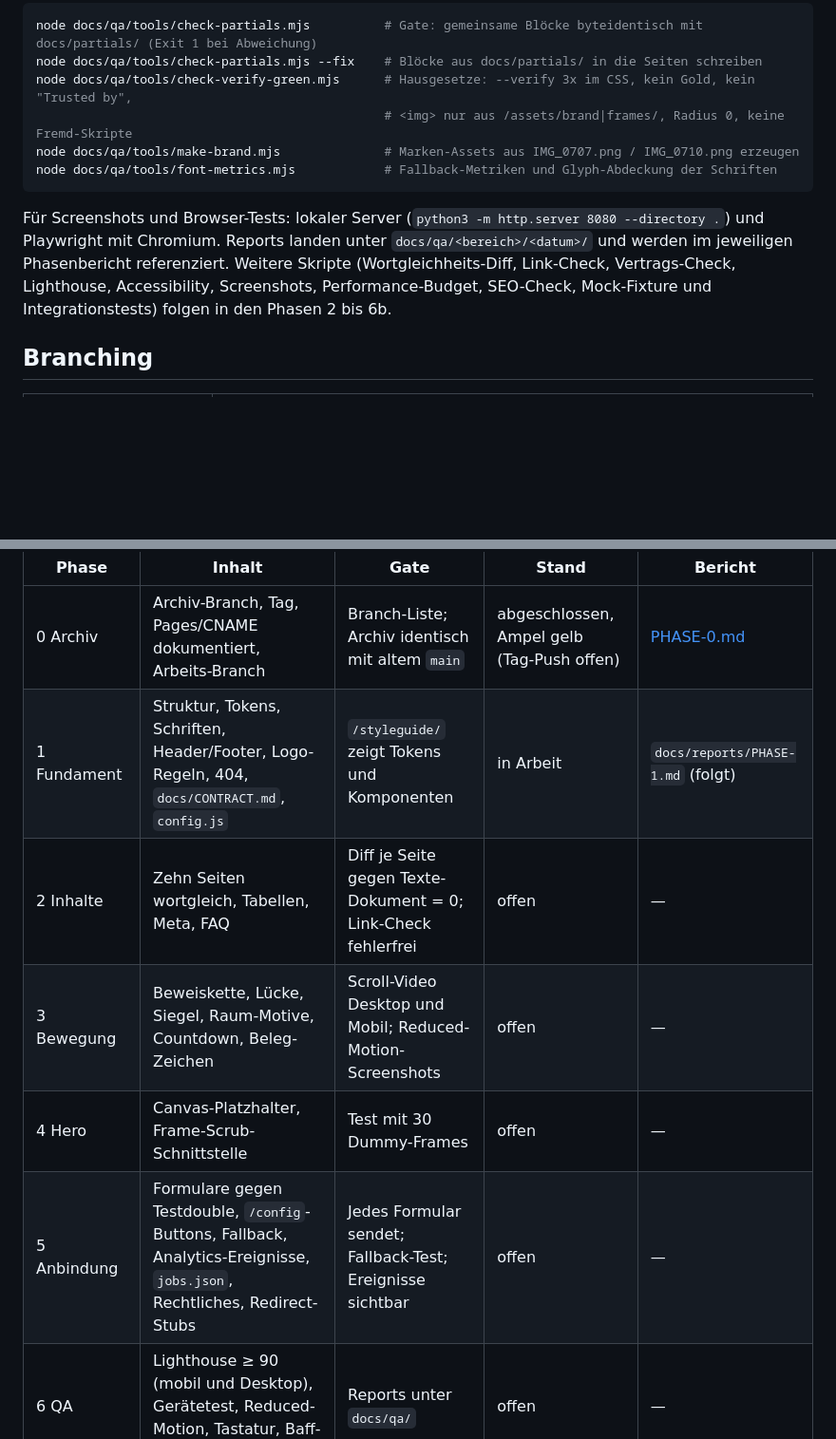
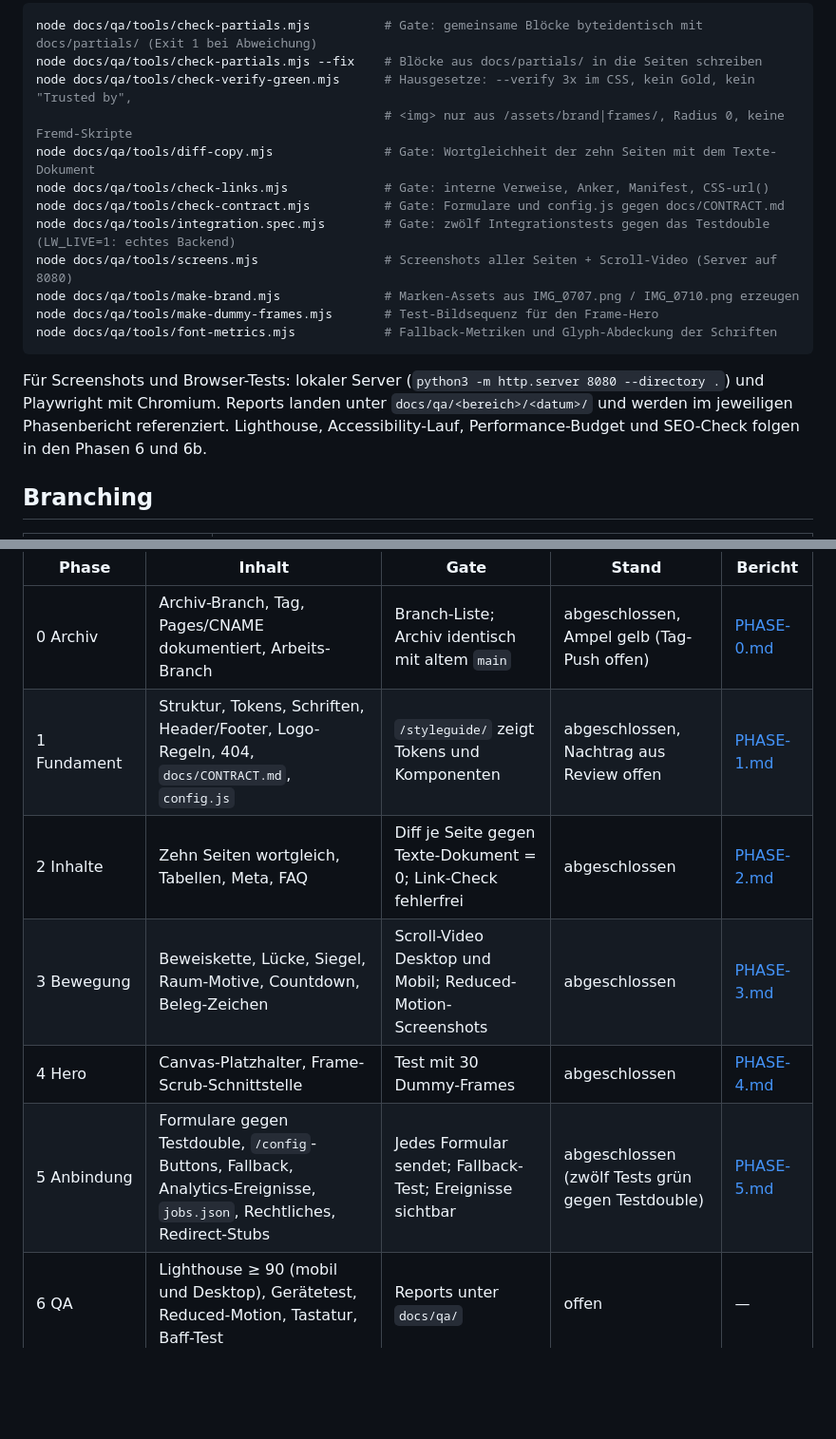
Before and after one commit to louis-wieshofer/Louwietec-homepage-2026, a Markdown page: README.md, 2 parts joined by grey strips. Shown at 95% size. GitHub-like rendering; blank space fills up the shorter version.

````diff
--- a/README.md
+++ b/README.md
@@ -164,15 +167,20 @@ node docs/qa/tools/check-partials.mjs          # Gate: gemeinsame Blöcke byteid
 node docs/qa/tools/check-partials.mjs --fix    # Blöcke aus docs/partials/ in die Seiten schreiben
 node docs/qa/tools/check-verify-green.mjs      # Hausgesetze: --verify 3x im CSS, kein Gold, kein "Trusted by",
                                                # <img> nur aus /assets/brand|frames/, Radius 0, keine Fremd-Skripte
+node docs/qa/tools/diff-copy.mjs               # Gate: Wortgleichheit der zehn Seiten mit dem Texte-Dokument
+node docs/qa/tools/check-links.mjs             # Gate: interne Verweise, Anker, Manifest, CSS-url()
+node docs/qa/tools/check-contract.mjs          # Gate: Formulare und config.js gegen docs/CONTRACT.md
+node docs/qa/tools/integration.spec.mjs        # Gate: zwölf Integrationstests gegen das Testdouble (LW_LIVE=1: echtes Backend)
+node docs/qa/tools/screens.mjs                 # Screenshots aller Seiten + Scroll-Video (Server auf 8080)
 node docs/qa/tools/make-brand.mjs              # Marken-Assets aus IMG_0707.png / IMG_0710.png erzeugen
+node docs/qa/tools/make-dummy-frames.mjs       # Test-Bildsequenz für den Frame-Hero
 node docs/qa/tools/font-metrics.mjs            # Fallback-Metriken und Glyph-Abdeckung der Schriften
 ```
 
 Für Screenshots und Browser-Tests: lokaler Server (`python3 -m http.server 8080 --directory .`)
 und Playwright mit Chromium. Reports landen unter `docs/qa/<bereich>/<datum>/` und werden im
-jeweiligen Phasenbericht referenziert. Weitere Skripte (Wortgleichheits-Diff, Link-Check,
-Vertrags-Check, Lighthouse, Accessibility, Screenshots, Performance-Budget, SEO-Check,
-Mock-Fixture und Integrationstests) folgen in den Phasen 2 bis 6b.
+jeweiligen Phasenbericht referenziert. Lighthouse, Accessibility-Lauf, Performance-Budget und
+SEO-Check folgen in den Phasen 6 und 6b.
 
 ## Branching
 
@@ -197,11 +205,11 @@ bleibt eine eigene Freigabe.
 | Phase | Inhalt | Gate | Stand | Bericht |
 |---|---|---|---|---|
 | 0 Archiv | Archiv-Branch, Tag, Pages/CNAME dokumentiert, Arbeits-Branch | Branch-Liste; Archiv identisch mit altem `main` | abgeschlossen, Ampel gelb (Tag-Push offen) | [PHASE-0.md](docs/reports/PHASE-0.md) |
-| 1 Fundament | Struktur, Tokens, Schriften, Header/Footer, Logo-Regeln, 404, `docs/CONTRACT.md`, `config.js` | `/styleguide/` zeigt Tokens und Komponenten | in Arbeit | `docs/reports/PHASE-1.md` (folgt) |
-| 2 Inhalte | Zehn Seiten wortgleich, Tabellen, Meta, FAQ | Diff je Seite gegen Texte-Dokument = 0; Link-Check fehlerfrei | offen | — |
-| 3 Bewegung | Beweiskette, Lücke, Siegel, Raum-Motive, Countdown, Beleg-Zeichen | Scroll-Video Desktop und Mobil; Reduced-Motion-Screenshots | offen | — |
-| 4 Hero | Canvas-Platzhalter, Frame-Scrub-Schnittstelle | Test mit 30 Dummy-Frames | offen | — |
-| 5 Anbindung | Formulare gegen Testdouble, `/config`-Buttons, Fallback, Analytics-Ereignisse, `jobs.json`, Rechtliches, Redirect-Stubs | Jedes Formular sendet; Fallback-Test; Ereignisse sichtbar | offen | — |
+| 1 Fundament | Struktur, Tokens, Schriften, Header/Footer, Logo-Regeln, 404, `docs/CONTRACT.md`, `config.js` | `/styleguide/` zeigt Tokens und Komponenten | abgeschlossen, Nachtrag aus Review offen | [PHASE-1.md](docs/reports/PHASE-1.md) |
+| 2 Inhalte | Zehn Seiten wortgleich, Tabellen, Meta, FAQ | Diff je Seite gegen Texte-Dokument = 0; Link-Check fehlerfrei | abgeschlossen | [PHASE-2.md](docs/reports/PHASE-2.md) |
+| 3 Bewegung | Beweiskette, Lücke, Siegel, Raum-Motive, Countdown, Beleg-Zeichen | Scroll-Video Desktop und Mobil; Reduced-Motion-Screenshots | abgeschlossen | [PHASE-3.md](docs/reports/PHASE-3.md) |
+| 4 Hero | Canvas-Platzhalter, Frame-Scrub-Schnittstelle | Test mit 30 Dummy-Frames | abgeschlossen | [PHASE-4.md](docs/reports/PHASE-4.md) |
+| 5 Anbindung | Formulare gegen Testdouble, `/config`-Buttons, Fallback, Analytics-Ereignisse, `jobs.json`, Rechtliches, Redirect-Stubs | Jedes Formular sendet; Fallback-Test; Ereignisse sichtbar | abgeschlossen (zwölf Tests grün gegen Testdouble) | [PHASE-5.md](docs/reports/PHASE-5.md) |
 | 6 QA | Lighthouse ≥ 90 (mobil und Desktop), Gerätetest, Reduced-Motion, Tastatur, Baff-Test | Reports unter `docs/qa/` | offen | — |
 | 6b SEO/GEO | JSON-LD, OG-Bilder, `sitemap.xml`, `robots.txt`, `llms.txt`, hreflang-Vorbereitung | SEO-Check grün, Lighthouse SEO ≥ 90 | offen | — |
 | 7 Integration und Go-Live | Integrationstag mit Session 2 (zwölf Tests aus dem Vertrag), PR nach `main`, Redirects, Sitemap einreichen | Alle zwölf Tests grün; `louwietec.com` live | offen | — |
````
Also changed, not shown: other parts of README.md (+23 -20 lines), docs/reports/PHASE-5.md (added, +36 -0 lines).
